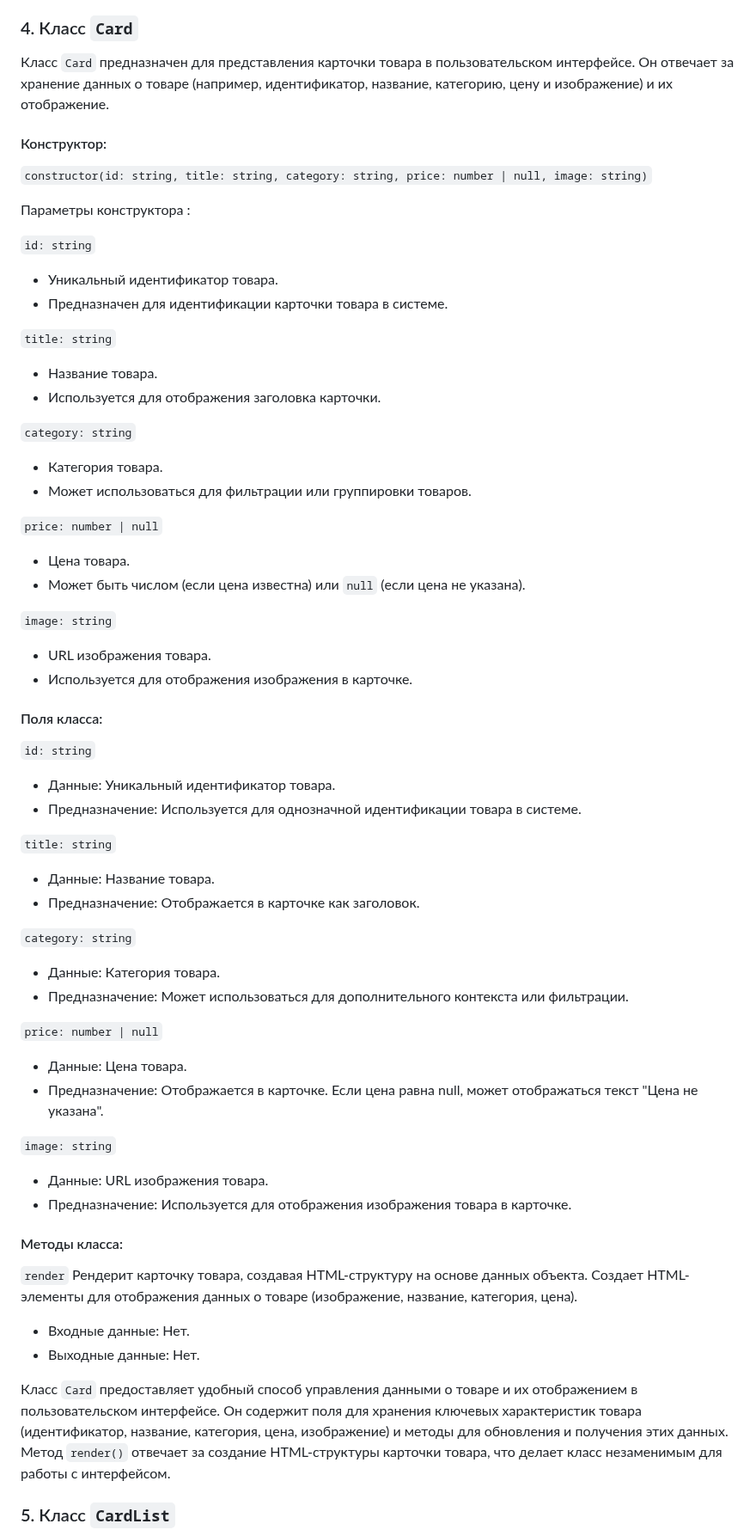
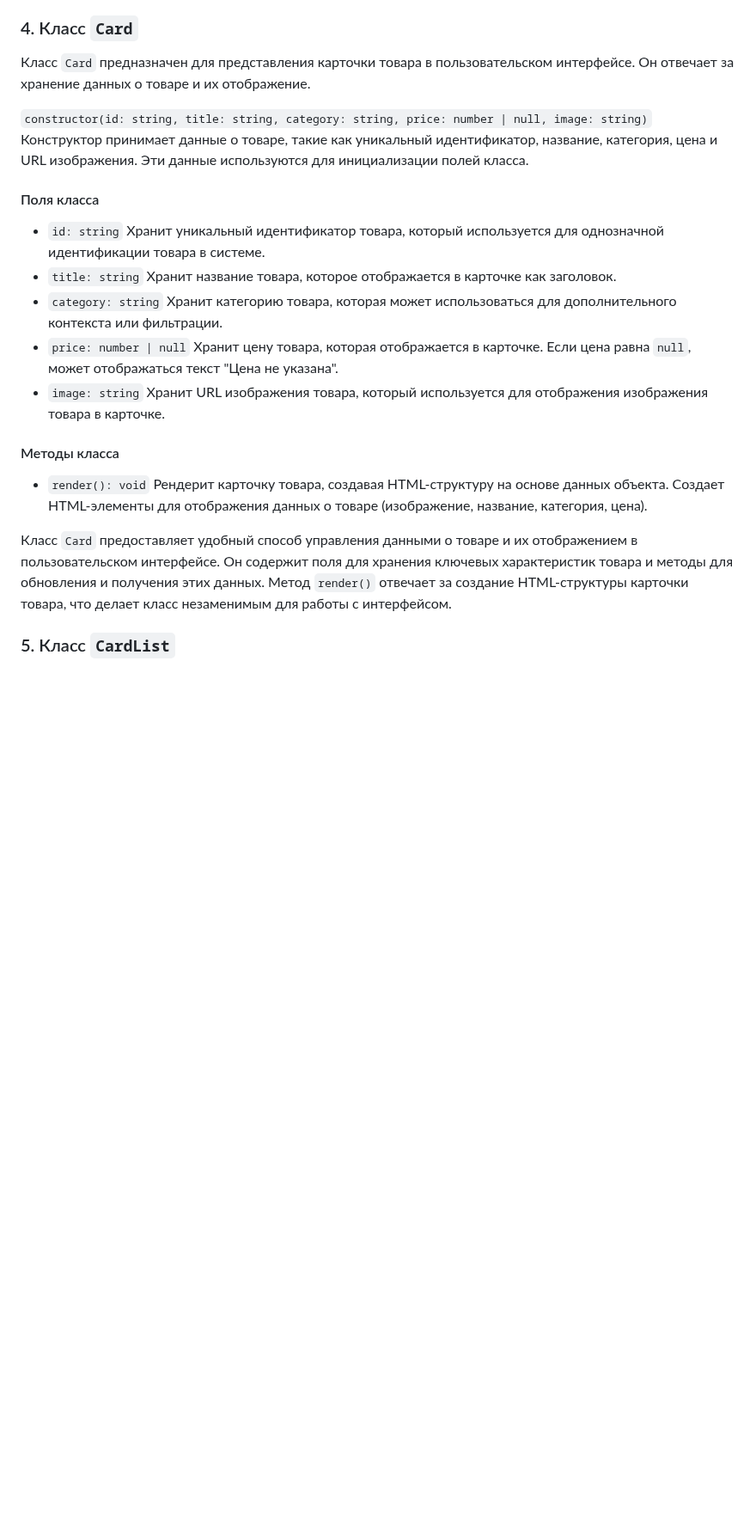
Before and after one commit to i-bocharov/web-larek-frontend, a Markdown page: README.md, the part around the change. Shown at 86% size. Rendered like a GitHub page; blank space fills up the shorter version.

Commit message:
docs: update the Card class description

```diff
--- a/README.md
+++ b/README.md
@@ -294,74 +294,23 @@ yarn build
 
 ### 4. Класс `Card`
 
-Класс `Card` предназначен для представления карточки товара в пользовательском интерфейсе. Он отвечает за хранение данных о товаре (например, идентификатор, название, категорию, цену и изображение) и их отображение.
+Класс `Card` предназначен для представления карточки товара в пользовательском интерфейсе. Он отвечает за хранение данных о товаре и их отображение.
 
-#### Конструктор:
+`constructor(id: string, title: string, category: string, price: number | null, image: string)` Конструктор принимает данные о товаре, такие как уникальный идентификатор, название, категория, цена и URL изображения. Эти данные используются для инициализации полей класса.
 
-`constructor(id: string, title: string, category: string, price: number | null, image: string)`
+#### Поля класса
 
-Параметры конструктора :
+- `id: string` Хранит уникальный идентификатор товара, который используется для однозначной идентификации товара в системе.
+- `title: string` Хранит название товара, которое отображается в карточке как заголовок.
+- `category: string` Хранит категорию товара, которая может использоваться для дополнительного контекста или фильтрации.
+- `price: number | null` Хранит цену товара, которая отображается в карточке. Если цена равна `null`, может отображаться текст "Цена не указана".
+- `image: string` Хранит URL изображения товара, который используется для отображения изображения товара в карточке.
 
-`id: string`
+#### Методы класса
 
-- Уникальный идентификатор товара.
-- Предназначен для идентификации карточки товара в системе.
+- `render(): void` Рендерит карточку товара, создавая HTML-структуру на основе данных объекта. Создает HTML-элементы для отображения данных о товаре (изображение, название, категория, цена).
 
-`title: string`
-
-- Название товара.
-- Используется для отображения заголовка карточки.
-
-`category: string`
-
-- Категория товара.
-- Может использоваться для фильтрации или группировки товаров.
-
-`price: number | null`
-
-- Цена товара.
-- Может быть числом (если цена известна) или `null` (если цена не указана).
-
-`image: string`
-
-- URL изображения товара.
-- Используется для отображения изображения в карточке.
-
-#### Поля класса:
-
-`id: string`
-
-- Данные: Уникальный идентификатор товара.
-- Предназначение: Используется для однозначной идентификации товара в системе.
-
-`title: string`
-
-- Данные: Название товара.
-- Предназначение: Отображается в карточке как заголовок.
-
-`category: string`
-
-- Данные: Категория товара.
-- Предназначение: Может использоваться для дополнительного контекста или фильтрации.
-
-`price: number | null`
-
-- Данные: Цена товара.
-- Предназначение: Отображается в карточке. Если цена равна null, может отображаться текст "Цена не указана".
-
-`image: string`
-
-- Данные: URL изображения товара.
-- Предназначение: Используется для отображения изображения товара в карточке.
-
-#### Методы класса:
-
-`render` Рендерит карточку товара, создавая HTML-структуру на основе данных объекта. Создает HTML-элементы для отображения данных о товаре (изображение, название, категория, цена).
-
-- Входные данные: Нет.
-- Выходные данные: Нет.
-
-Класс `Card` предоставляет удобный способ управления данными о товаре и их отображением в пользовательском интерфейсе. Он содержит поля для хранения ключевых характеристик товара (идентификатор, название, категория, цена, изображение) и методы для обновления и получения этих данных. Метод `render()` отвечает за создание HTML-структуры карточки товара, что делает класс незаменимым для работы с интерфейсом.
+Класс `Card` предоставляет удобный способ управления данными о товаре и их отображением в пользовательском интерфейсе. Он содержит поля для хранения ключевых характеристик товара и методы для обновления и получения этих данных. Метод `render()` отвечает за создание HTML-структуры карточки товара, что делает класс незаменимым для работы с интерфейсом.
 
 ### 5. Класс `CardList`
 
```
